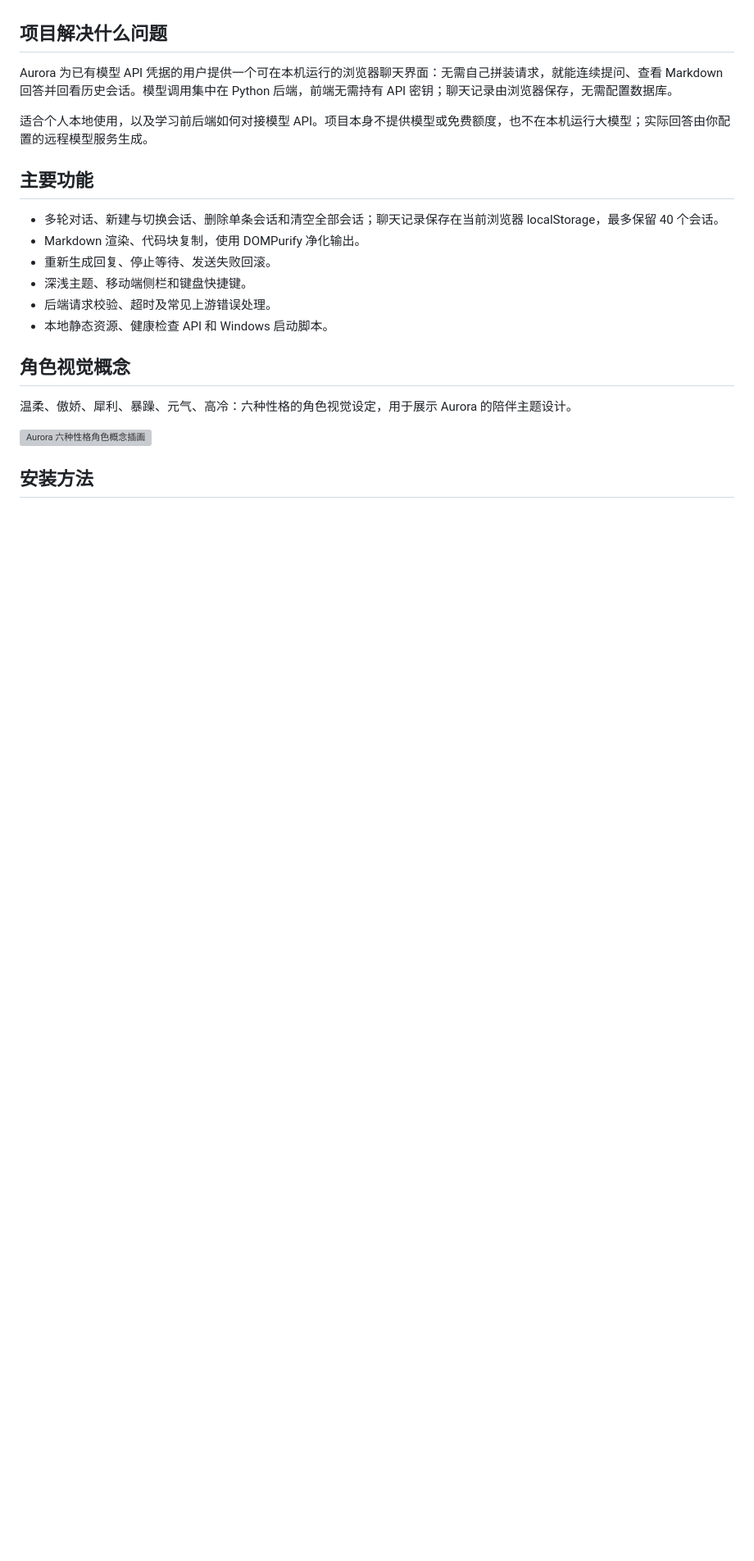
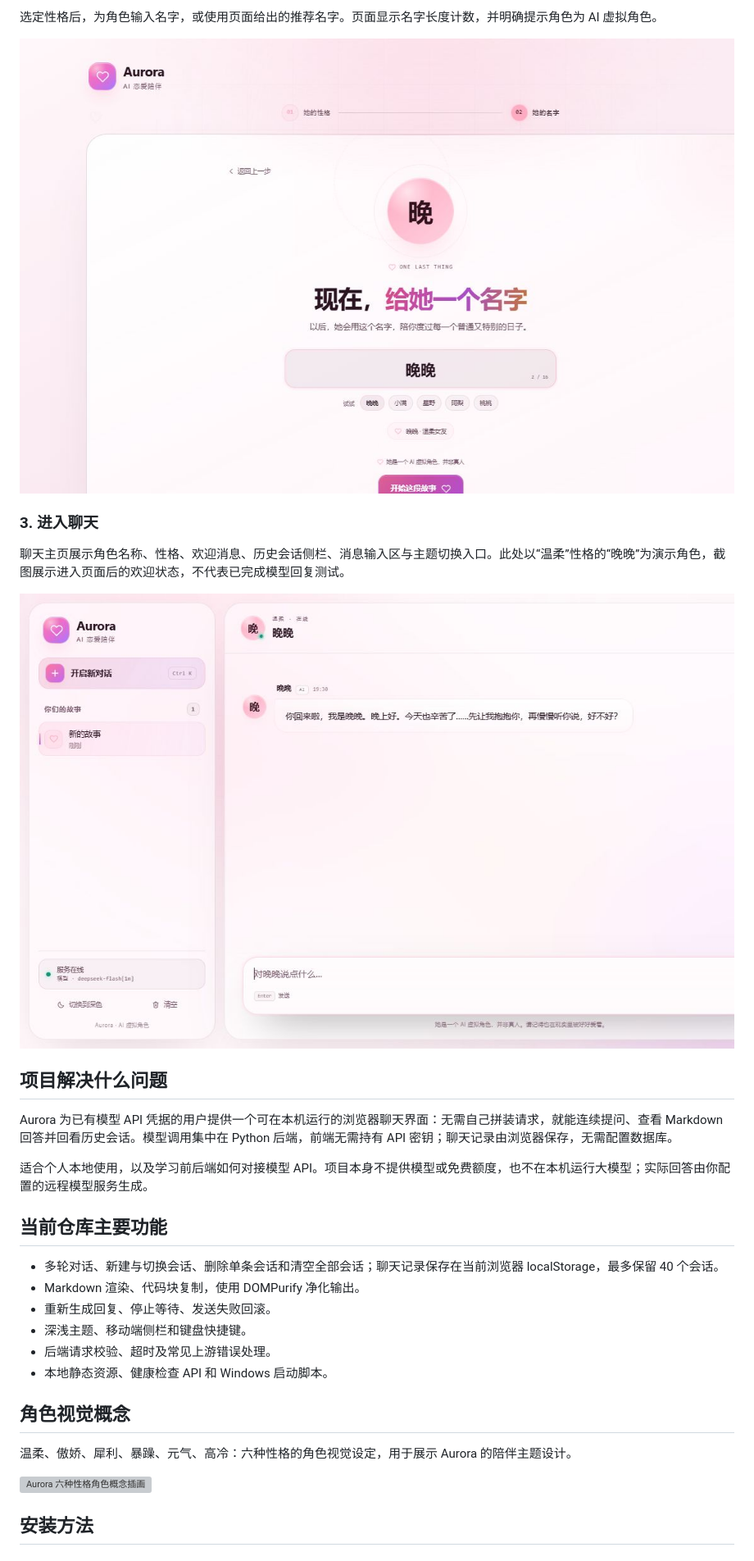
Before and after one commit to throw29/ai-chatbot, a Markdown page: README.md, the part around one of its changes. Shown at 82% size. Drawn GitHub-style; pictures changed too: docs/images/aurora-page-chat.png (added), docs/images/aurora-page-name.png (added); blank space fills up the shorter version; grey boxes are pictures that could not be loaded.

Commit message:
docs: add actual Aurora screenshots and clarify preview experience

```diff
--- a/README.md
+++ b/README.md
@@ -8,3 +23,12 @@
+选定性格后，为角色输入名字，或使用页面给出的推荐名字。页面显示名字长度计数，并明确提示角色为 AI 虚拟角色。
+
+![Aurora 实际页面：为角色命名](docs/images/aurora-page-name.png)
+
+### 3. 进入聊天
+
+聊天主页展示角色名称、性格、欢迎消息、历史会话侧栏、消息输入区与主题切换入口。此处以“温柔”性格的“晚晚”为演示角色，截图展示进入页面后的欢迎状态，不代表已完成模型回复测试。
+
+![Aurora 实际页面：晚晚的聊天主页](docs/images/aurora-page-chat.png)
 
 ## 项目解决什么问题
 
@@ -12,7 +36,7 @@ Aurora 为已有模型 API 凭据的用户提供一个可在本机运行的浏
 
 适合个人本地使用，以及学习前后端如何对接模型 API。项目本身不提供模型或免费额度，也不在本机运行大模型；实际回答由你配置的远程模型服务生成。
 
-## 主要功能
+## 当前仓库主要功能
 
 - 多轮对话、新建与切换会话、删除单条会话和清空全部会话；聊天记录保存在当前浏览器 localStorage，最多保留 40 个会话。
 - Markdown 渲染、代码块复制，使用 DOMPurify 净化输出。
```
Also changed, not shown: other parts of README.md (+26 -3 lines), docs/images/aurora-page-personalities.png (added).
